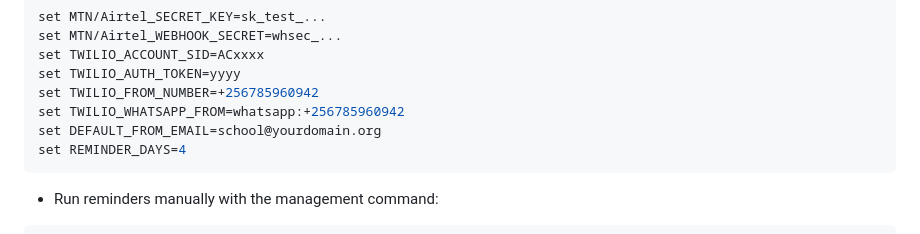
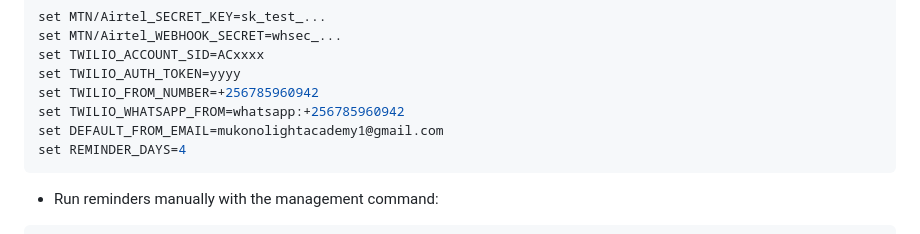
Before and after one commit to muemafash/mla-management, a Markdown page: README.md, the part around the change. Rendered like a GitHub page.

Commit message:
Update README.md
Add school email

````diff
--- a/README.md
+++ b/README.md
@@ -35,7 +35,7 @@ set TWILIO_ACCOUNT_SID=ACxxxx
 set TWILIO_AUTH_TOKEN=yyyy
 set TWILIO_FROM_NUMBER=+256785960942
 set TWILIO_WHATSAPP_FROM=whatsapp:+256785960942
-set DEFAULT_FROM_EMAIL=school@yourdomain.org
+set DEFAULT_FROM_EMAIL=mukonolightacademy1@gmail.com
 set REMINDER_DAYS=4
 ```
 
````
